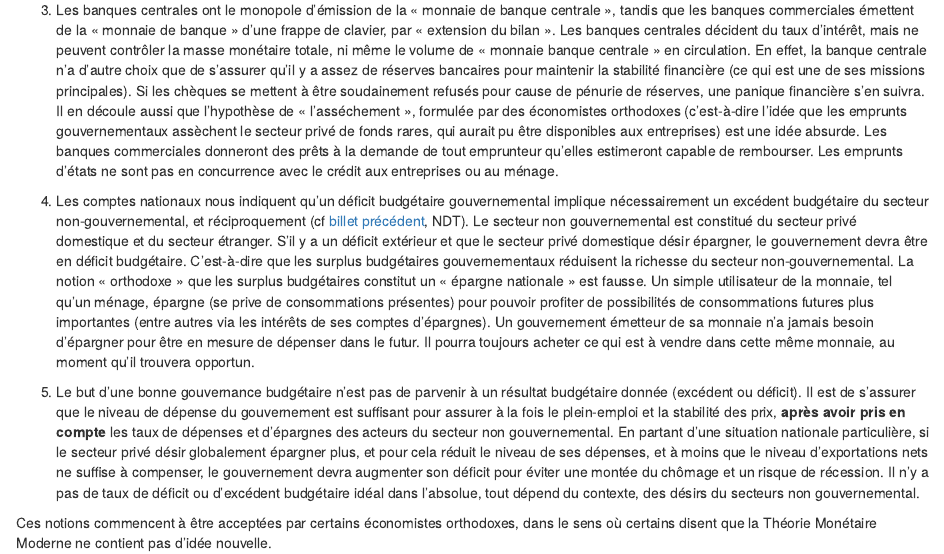
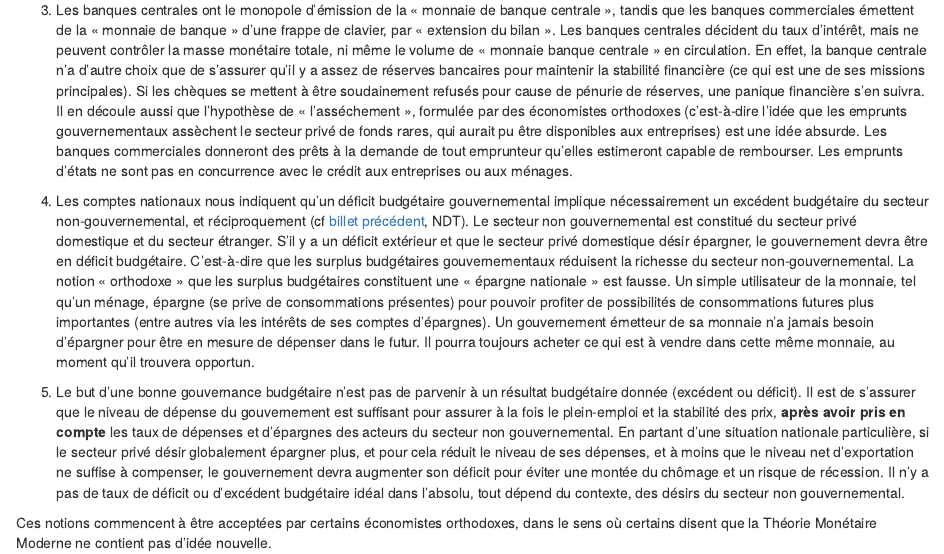
Before and after one commit to gdevailly/amatmacro, an R Markdown document (content/billet/2018-09-30-conclusions-déduites-la-théorie-monétaire-moderne.Rmd): the page in a window 1100 px wide, from 510 px down. Rendered offline with R 4.5, knitr and Pandoc, with nearby package versions.

Commit message:
corrections de fautes
merci Clémence

```diff
--- a/content/billet/2018-09-30-conclusions-déduites-la-théorie-monétaire-moderne.Rmd
+++ b/content/billet/2018-09-30-conclusions-déduites-la-théorie-monétaire-moderne.Rmd
@@ -50,7 +50,7 @@ Il en découle aussi que l’hypothèse de « l’asséchement », formulée par
 (c’est-à-dire l’idée que les emprunts gouvernementaux assèchent le secteur privé de fonds rares,
 qui aurait pu être disponibles aux entreprises) est une idée absurde.
 Les banques commerciales donneront des prêts à la demande de tout emprunteur qu’elles estimeront capable de rembourser.
-Les emprunts d’états ne sont pas en concurrence avec le crédit aux entreprises ou au ménage.
+Les emprunts d’états ne sont pas en concurrence avec le crédit aux entreprises ou aux ménages.
 
 4.	Les comptes nationaux nous indiquent qu’un déficit budgétaire gouvernemental implique
 nécessairement un excédent budgétaire du secteur non-gouvernemental,
@@ -59,7 +59,7 @@ Le secteur non gouvernemental est constitué du secteur privé domestique et du
 S’il y a un déficit extérieur et que le secteur privé domestique désir épargner,
 le gouvernement devra être en déficit budgétaire.
 C’est-à-dire que les surplus budgétaires gouvernementaux réduisent la richesse du secteur non-gouvernemental.
-La notion « orthodoxe » que les surplus budgétaires constitut un « épargne nationale » est fausse.
+La notion « orthodoxe » que les surplus budgétaires constituent une « épargne nationale » est fausse.
 Un simple utilisateur de la monnaie, tel qu’un ménage, épargne (se prive de consommations présentes)
 pour pouvoir profiter de possibilités de consommations futures plus importantes
 (entre autres via les intérêts de ses comptes d’épargnes).
@@ -71,9 +71,9 @@ Il est de s’assurer que le niveau de dépense du gouvernement est suffisant po
 à la fois le plein-emploi et la stabilité des prix, **après avoir pris en compte** les taux de dépenses
 et d’épargnes des acteurs du secteur non gouvernemental.
 En partant d’une situation nationale particulière, si le secteur privé désir globalement épargner plus,
-et pour cela réduit le niveau de ses dépenses, et à moins que le niveau d’exportations nets ne suffise à compenser,
+et pour cela réduit le niveau de ses dépenses, et à moins que le niveau net d’exportation ne suffise à compenser,
 le gouvernement devra augmenter son déficit pour éviter une montée du chômage et un risque de récession.
-Il n’y a pas de taux de déficit ou d’excédent budgétaire idéal dans l’absolue,
-tout dépend du contexte, des désirs du secteurs non gouvernemental.
+Il n’y a pas de taux de déficit ou d’excédent budgétaire idéal dans l’absolu,
+tout dépend du contexte, des désirs du secteur non gouvernemental.
 
 Ces notions commencent à être acceptées par certains économistes orthodoxes, dans le sens où certains disent que la Théorie Monétaire Moderne ne contient pas d’idée nouvelle.
```
Also changed, not shown: content/billet/2018-08-25-l-approche-comptable.Rmd (+1 -1 lines), content/billet/2018-08-25-l-approche-comptable.html, content/billet/2018-09-30-conclusions-déduites-la-théorie-monétaire-moderne.html.
